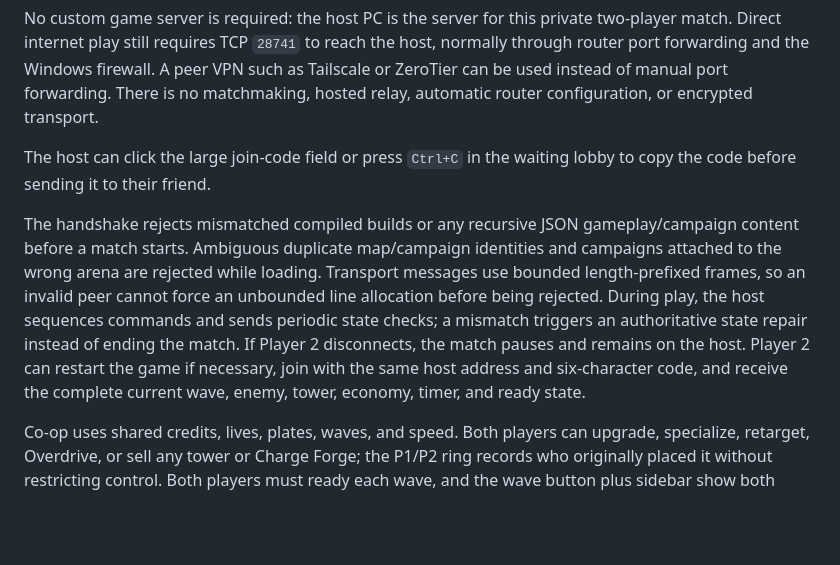
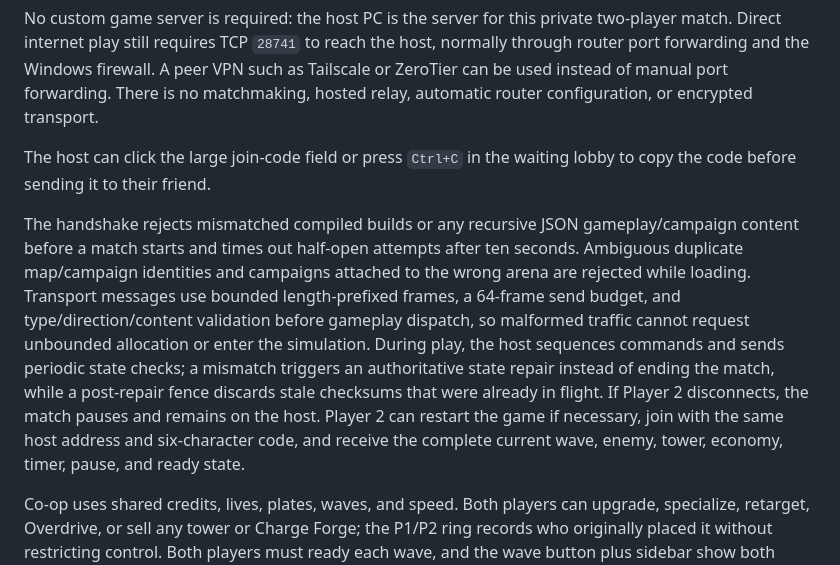
Before and after one commit to limax2012/tower-defense, a Markdown page: README.md, the part around the change. GitHub-like rendering; blank space fills up the shorter version.

```diff
--- a/README.md
+++ b/README.md
@@ -25,7 +25,7 @@ No custom game server is required: the host PC is the server for this private tw
 
 The host can click the large join-code field or press `Ctrl+C` in the waiting lobby to copy the code before sending it to their friend.
 
-The handshake rejects mismatched compiled builds or any recursive JSON gameplay/campaign content before a match starts. Ambiguous duplicate map/campaign identities and campaigns attached to the wrong arena are rejected while loading. Transport messages use bounded length-prefixed frames, so an invalid peer cannot force an unbounded line allocation before being rejected. During play, the host sequences commands and sends periodic state checks; a mismatch triggers an authoritative state repair instead of ending the match. If Player 2 disconnects, the match pauses and remains on the host. Player 2 can restart the game if necessary, join with the same host address and six-character code, and receive the complete current wave, enemy, tower, economy, timer, and ready state.
+The handshake rejects mismatched compiled builds or any recursive JSON gameplay/campaign content before a match starts and times out half-open attempts after ten seconds. Ambiguous duplicate map/campaign identities and campaigns attached to the wrong arena are rejected while loading. Transport messages use bounded length-prefixed frames, a 64-frame send budget, and type/direction/content validation before gameplay dispatch, so malformed traffic cannot request unbounded allocation or enter the simulation. During play, the host sequences commands and sends periodic state checks; a mismatch triggers an authoritative state repair instead of ending the match, while a post-repair fence discards stale checksums that were already in flight. If Player 2 disconnects, the match pauses and remains on the host. Player 2 can restart the game if necessary, join with the same host address and six-character code, and receive the complete current wave, enemy, tower, economy, timer, pause, and ready state.
 
 Co-op uses shared credits, lives, plates, waves, and speed. Both players can upgrade, specialize, retarget, Overdrive, or sell any tower or Charge Forge; the P1/P2 ring records who originally placed it without restricting control. Both players must ready each wave, and the wave button plus sidebar show both ready states and the same early-call countdown. The host locks the +20 reward only when the second player readies before the timer expires; one early ready does not preserve the bonus indefinitely. A compact P1/P2 crosshair shows the other player's live battlefield cursor, and four matching corner marks identify their selected tower without replacing its native colors; middle-click creates a more persistent location ping.
 
```
Also changed, not shown: OVERNIGHT_CHANGELOG.md (+5 -2 lines), docs/co-op-architecture.md (+8 -7 lines).
